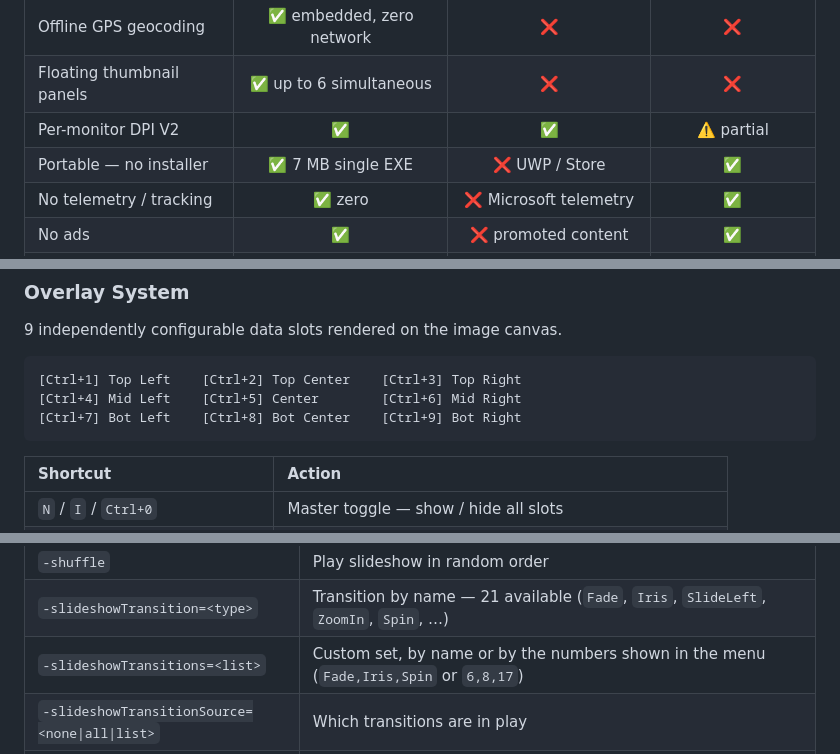
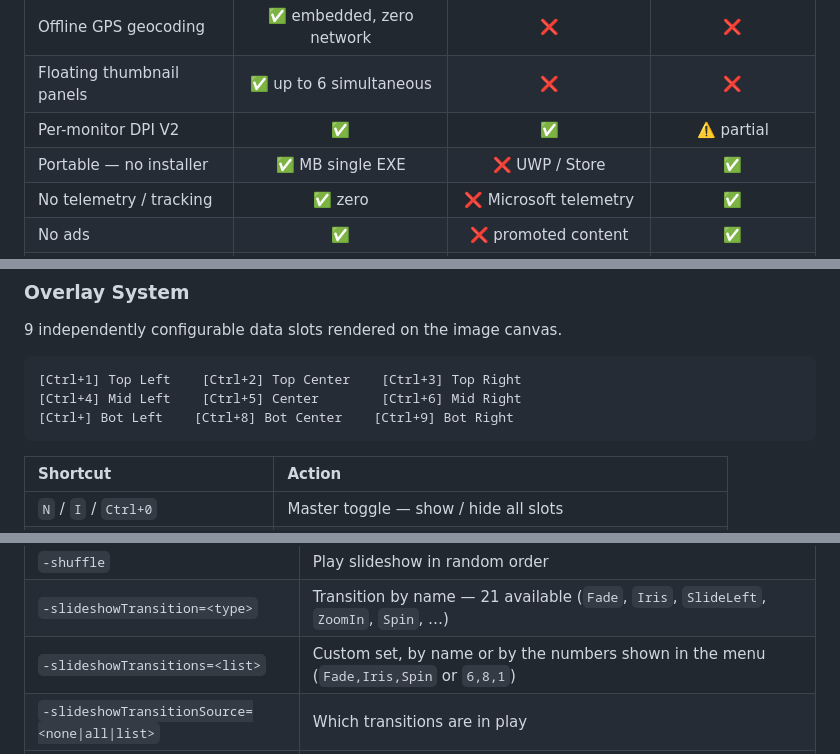
Before and after one commit to icyhoty2k/QuickImageViewer, a Markdown page: README.md, 3 parts joined by grey strips. GitHub-like rendering.

````diff
--- a/README.md
+++ b/README.md
@@ -59,7 +60,7 @@ Built on Direct2D, WIC, and native Win32 APIs. Single EXE, no installer(portable
 | Offline GPS geocoding | ✅ embedded, zero network | ❌ | ❌ |
 | Floating thumbnail panels | ✅ up to 6 simultaneous | ❌ | ❌ |
 | Per-monitor DPI V2 | ✅ | ✅ | ⚠️ partial |
-| Portable — no installer | ✅ 7 MB single EXE | ❌ UWP / Store | ✅ |
+| Portable — no installer | ✅  MB single EXE | ❌ UWP / Store | ✅ |
 | No telemetry / tracking | ✅ zero | ❌ Microsoft telemetry | ✅ |
 | No ads | ✅ | ❌ promoted content | ✅ |
 | No background services | ✅ process exits cleanly | ❌ always-on UWP runtime | ✅ |
@@ -210,7 +211,7 @@ All effects are non-destructive and GPU-accelerated via the Direct2D effect grap
 ```
 [Ctrl+1] Top Left    [Ctrl+2] Top Center    [Ctrl+3] Top Right
 [Ctrl+4] Mid Left    [Ctrl+5] Center        [Ctrl+6] Mid Right
-[Ctrl+7] Bot Left    [Ctrl+8] Bot Center    [Ctrl+9] Bot Right
+[Ctrl+] Bot Left    [Ctrl+8] Bot Center    [Ctrl+9] Bot Right
 ```
 
 | Shortcut | Action |
@@ -423,7 +424,7 @@ QuickImageViewer.exe [image_path] [options]
 | `-repeat` | Loop the slideshow when it reaches the end |
 | `-shuffle` | Play slideshow in random order |
 | `-slideshowTransition=<type>` | Transition by name — 21 available (`Fade`, `Iris`, `SlideLeft`, `ZoomIn`, `Spin`, …) |
-| `-slideshowTransitions=<list>` | Custom set, by name or by the numbers shown in the menu (`Fade,Iris,Spin` or `6,8,17`) |
+| `-slideshowTransitions=<list>` | Custom set, by name or by the numbers shown in the menu (`Fade,Iris,Spin` or `6,8,1`) |
 | `-slideshowTransitionSource=<none\|all\|list>` | Which transitions are in play |
 | `-slideshowTransitionOrder=<sequential\|random>` | How the next one is drawn from that set |
 | `-slideshowTransitionShuffle` | Legacy shorthand for `source=all order=random` |
````
Also changed, not shown: other parts of README.md (+11 -10 lines).
